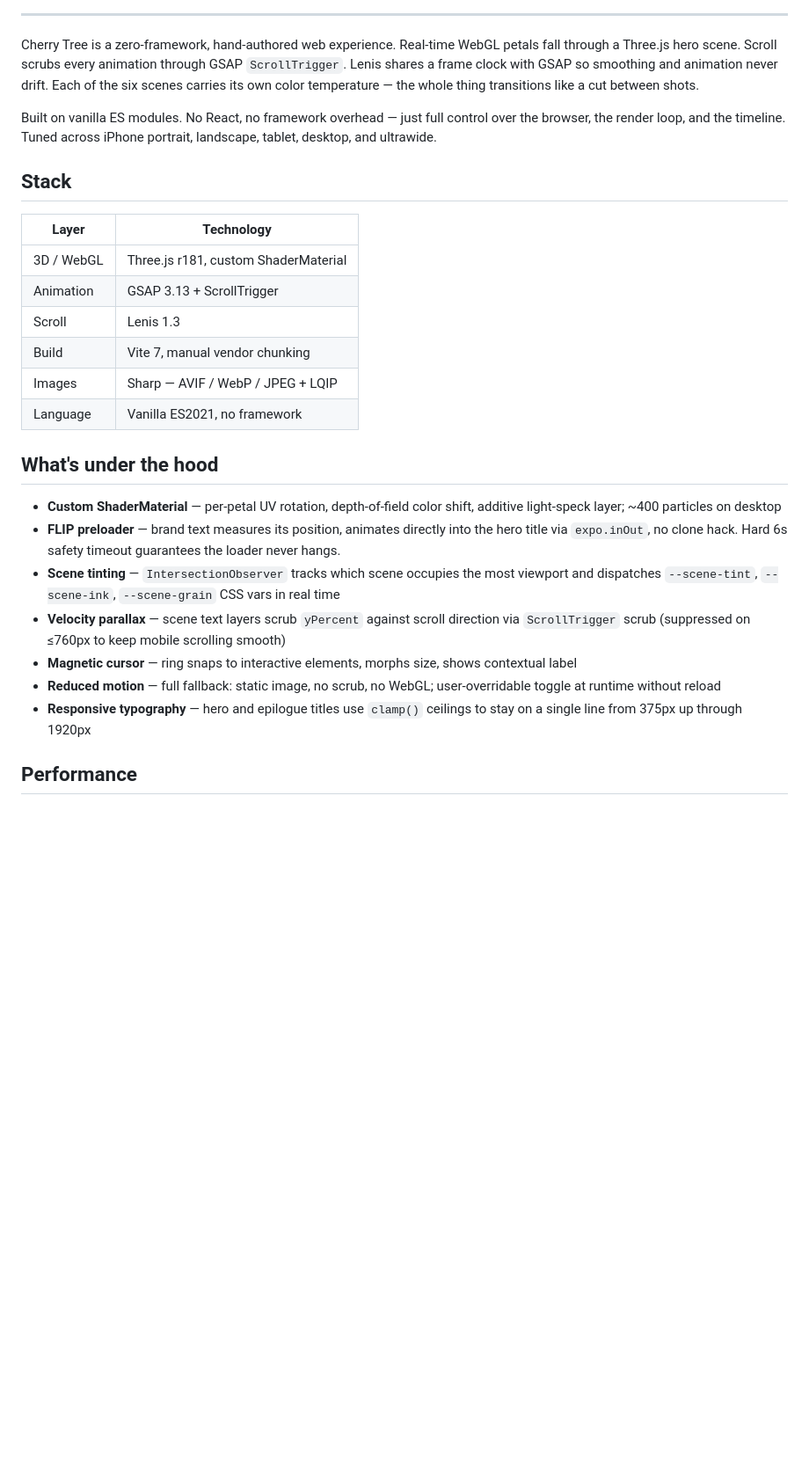
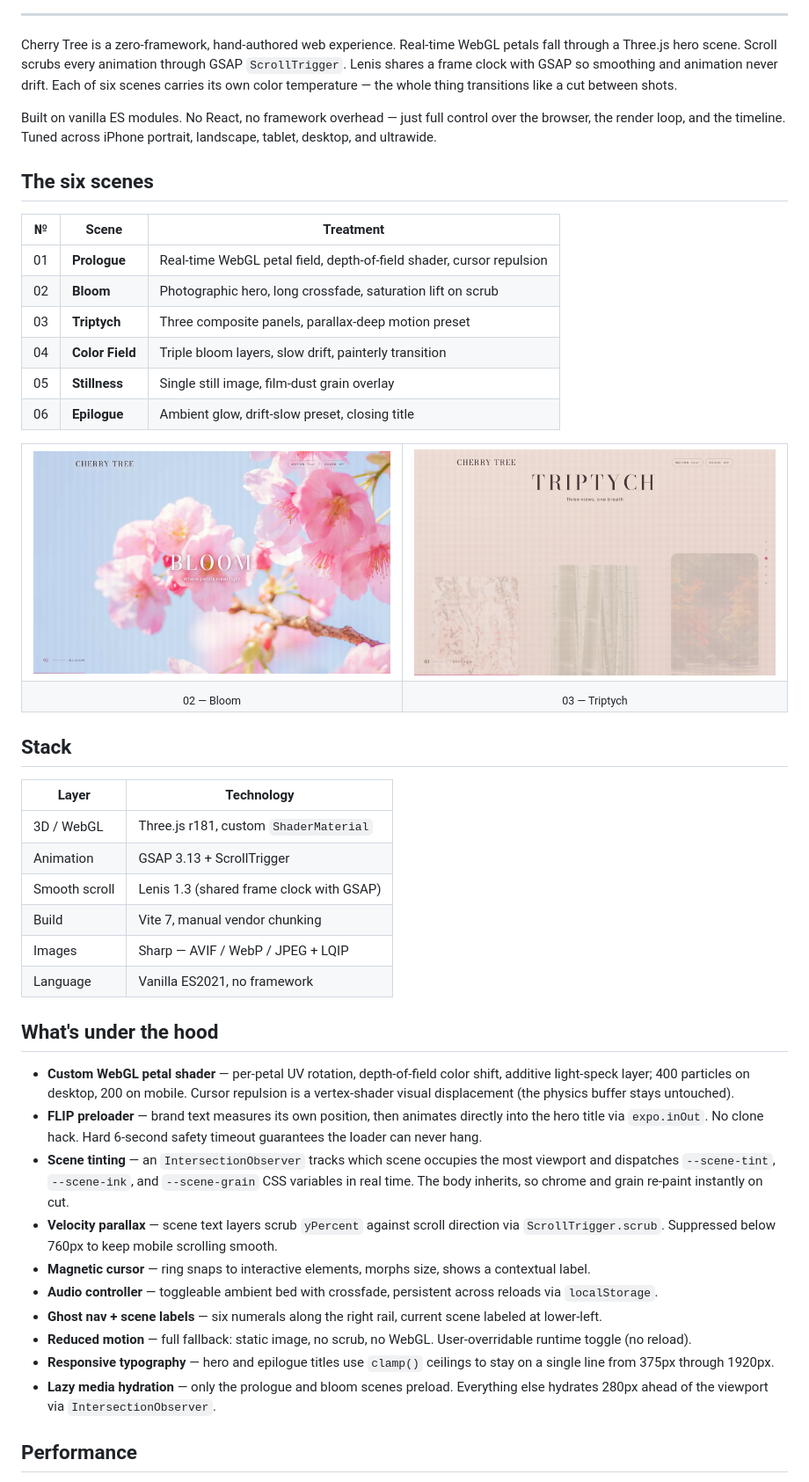
Before and after one commit to coleyrockin/CherryTree, a Markdown page: README.md, the part around one of its changes. Shown at 88% size. GitHub-like rendering; pictures changed too: .github/preview/cherrytree-bloom.png (added), .github/preview/cherrytree-triptych.png (added); blank space fills up the shorter version.

Commit message:
docs: overhaul README with new screenshots and full feature coverage
- Replace stale cherrytree-preview.png with four fresh screenshots
  (hero 1440px, bloom, triptych, mobile 390px) in .github/preview/
- Add six-scene table, side-by-side scene gallery, project structure tree
- Document features added since last README pass: cursor petal repulsion,
  audio controller, ghost nav + scene labels, scene-tint flash overlay,
  lazy media hydration, idle breathing, reduced-motion runtime toggle

Co-Authored-By: Claude Sonnet 4.6 <noreply@anthropic.com>

```diff
--- a/README.md
+++ b/README.md
@@ -16,30 +16,55 @@
 
 ---
 
-Cherry Tree is a zero-framework, hand-authored web experience. Real-time WebGL petals fall through a Three.js hero scene. Scroll scrubs every animation through GSAP `ScrollTrigger`. Lenis shares a frame clock with GSAP so smoothing and animation never drift. Each of the six scenes carries its own color temperature — the whole thing transitions like a cut between shots.
+Cherry Tree is a zero-framework, hand-authored web experience. Real-time WebGL petals fall through a Three.js hero scene. Scroll scrubs every animation through GSAP `ScrollTrigger`. Lenis shares a frame clock with GSAP so smoothing and animation never drift. Each of six scenes carries its own color temperature — the whole thing transitions like a cut between shots.
 
 Built on vanilla ES modules. No React, no framework overhead — just full control over the browser, the render loop, and the timeline. Tuned across iPhone portrait, landscape, tablet, desktop, and ultrawide.
+
+## The six scenes
+
+| № | Scene | Treatment |
+|---|---|---|
+| 01 | **Prologue** | Real-time WebGL petal field, depth-of-field shader, cursor repulsion |
+| 02 | **Bloom** | Photographic hero, long crossfade, saturation lift on scrub |
+| 03 | **Triptych** | Three composite panels, parallax-deep motion preset |
+| 04 | **Color Field** | Triple bloom layers, slow drift, painterly transition |
+| 05 | **Stillness** | Single still image, film-dust grain overlay |
+| 06 | **Epilogue** | Ambient glow, drift-slow preset, closing title |
+
+<table>
+  <tr>
+    <td><img src="./.github/preview/cherrytree-bloom.png" alt="Bloom scene" /></td>
+    <td><img src="./.github/preview/cherrytree-triptych.png" alt="Triptych scene" /></td>
+  </tr>
+  <tr>
+    <td align="center"><sub>02 — Bloom</sub></td>
+    <td align="center"><sub>03 — Triptych</sub></td>
+  </tr>
+</table>
 
 ## Stack
 
 | Layer | Technology |
 |---|---|
-| 3D / WebGL | Three.js r181, custom ShaderMaterial |
+| 3D / WebGL | Three.js r181, custom `ShaderMaterial` |
 | Animation | GSAP 3.13 + ScrollTrigger |
-| Scroll | Lenis 1.3 |
+| Smooth scroll | Lenis 1.3 (shared frame clock with GSAP) |
 | Build | Vite 7, manual vendor chunking |
 | Images | Sharp — AVIF / WebP / JPEG + LQIP |
 | Language | Vanilla ES2021, no framework |
 
 ## What's under the hood
 
-- **Custom ShaderMaterial** — per-petal UV rotation, depth-of-field color shift, additive light-speck layer; ~400 particles on desktop
-- **FLIP preloader** — brand text measures its position, animates directly into the hero title via `expo.inOut`, no clone hack. Hard 6s safety timeout guarantees the loader never hangs.
-- **Scene tinting** — `IntersectionObserver` tracks which scene occupies the most viewport and dispatches `--scene-tint`, `--scene-ink`, `--scene-grain` CSS vars in real time
-- **Velocity parallax** — scene text layers scrub `yPercent` against scroll direction via `ScrollTrigger` scrub (suppressed on ≤760px to keep mobile scrolling smooth)
-- **Magnetic cursor** — ring snaps to interactive elements, morphs size, shows contextual label
-- **Reduced motion** — full fallback: static image, no scrub, no WebGL; user-overridable toggle at runtime without reload
-- **Responsive typography** — hero and epilogue titles use `clamp()` ceilings to stay on a single line from 375px up through 1920px
+- **Custom WebGL petal shader** — per-petal UV rotation, depth-of-field color shift, additive light-speck layer; 400 particles on desktop, 200 on mobile. Cursor repulsion is a vertex-shader visual displacement (the physics buffer stays untouched).
+- **FLIP preloader** — brand text measures its own position, then animates directly into the hero title via `expo.inOut`. No clone hack. Hard 6-second safety timeout guarantees the loader can never hang.
+- **Scene tinting** — an `IntersectionObserver` tracks which scene occupies the most viewport and dispatches `--scene-tint`, `--scene-ink`, and `--scene-grain` CSS variables in real time. The body inherits, so chrome and grain re-paint instantly on cut.
+- **Velocity parallax** — scene text layers scrub `yPercent` against scroll direction via `ScrollTrigger.scrub`. Suppressed below 760px to keep mobile scrolling smooth.
+- **Magnetic cursor** — ring snaps to interactive elements, morphs size, shows a contextual label.
+- **Audio controller** — toggleable ambient bed with crossfade, persistent across reloads via `localStorage`.
+- **Ghost nav + scene labels** — six numerals along the right rail, current scene labeled at lower-left.
+- **Reduced motion** — full fallback: static image, no scrub, no WebGL. User-overridable runtime toggle (no reload).
+- **Responsive typography** — hero and epilogue titles use `clamp()` ceilings to stay on a single line from 375px through 1920px.
+- **Lazy media hydration** — only the prologue and bloom scenes preload. Everything else hydrates 280px ahead of the viewport via `IntersectionObserver`.
 
 ## Performance
 
```
Also changed, not shown: other parts of README.md (+31 -2 lines), .github/preview/cherrytree-mobile.png (added), 2 other files.
